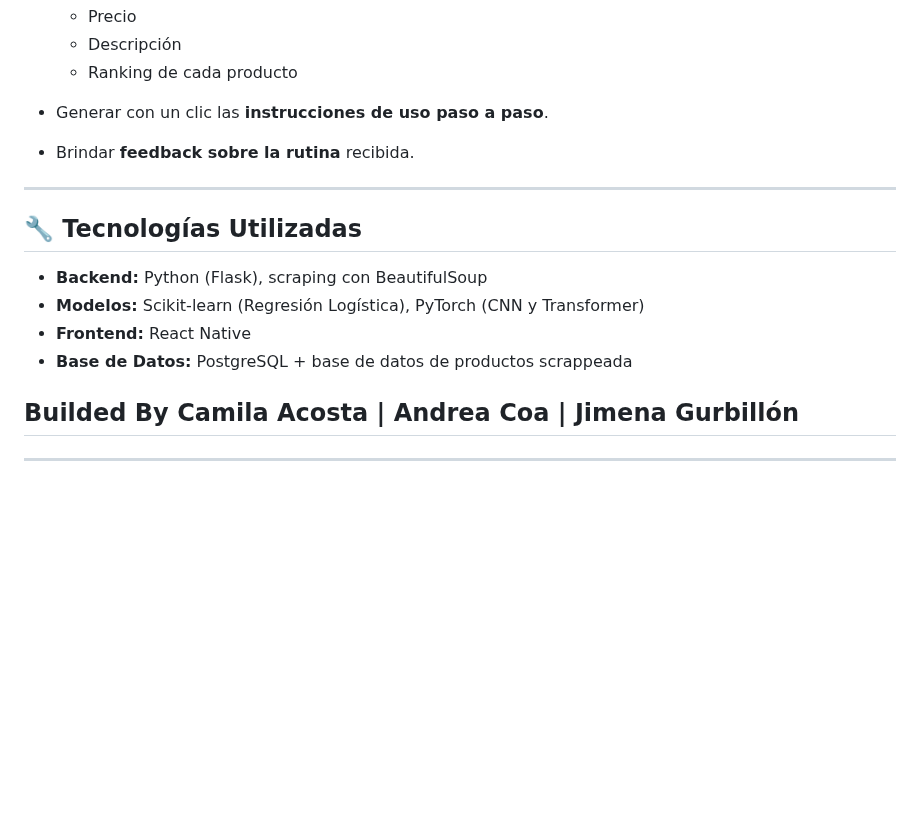
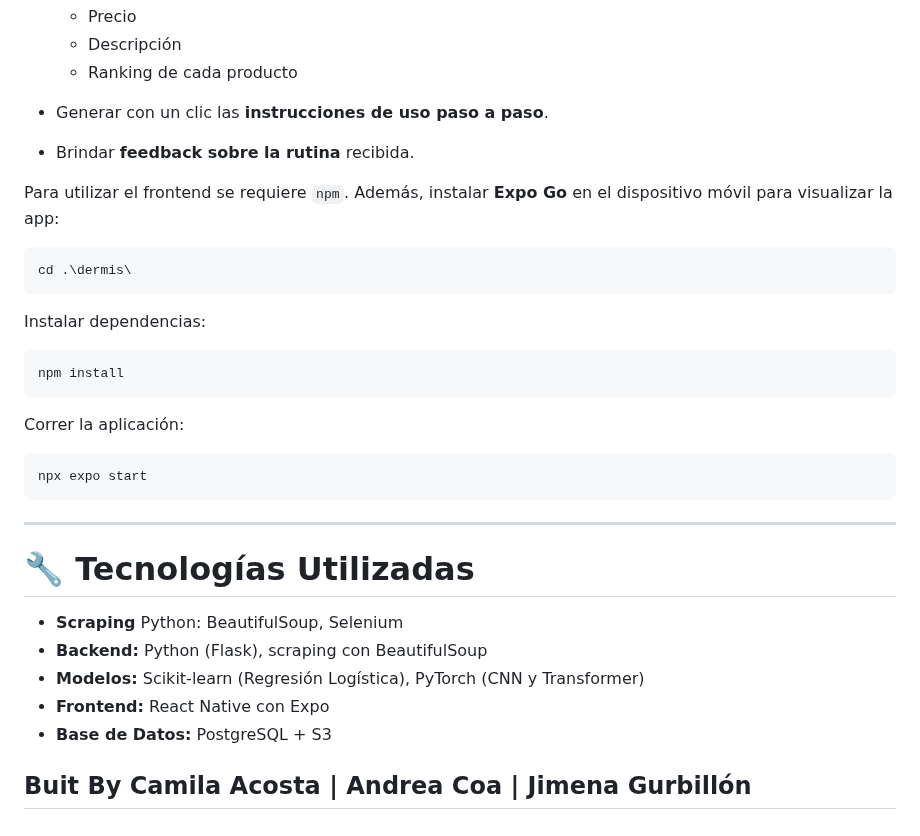
Before and after one commit to Andrea-Coa/dermis, a Markdown page: README.md, the part around one of its changes. Drawn GitHub-style; blank space fills up the shorter version.

````diff
--- a/README.md
+++ b/README.md
@@ -103,19 +175,34 @@ En la app, el usuario puede:
 * Generar con un clic las **instrucciones de uso paso a paso**.
 * Brindar **feedback sobre la rutina** recibida.
 
+Para utilizar el frontend se requiere ```npm```. Además, instalar **Expo Go** en el dispositivo móvil para visualizar la app:
+
+```{bash}
+cd .\dermis\
+```
+
+Instalar dependencias:
+
+```{bash}
+npm install
+```
+
+Correr la aplicación:
+
+```{bash}
+npx expo start
+```
+
 ---
 
-## 🔧 **Tecnologías Utilizadas**
+# 🔧 **Tecnologías Utilizadas**
 
+* **Scraping** Python: BeautifulSoup, Selenium
 * **Backend:** Python (Flask), scraping con BeautifulSoup
 * **Modelos:** Scikit-learn (Regresión Logística), PyTorch (CNN y Transformer)
-* **Frontend:** React Native
-* **Base de Datos:** PostgreSQL + base de datos de productos scrappeada
+* **Frontend:** React Native con Expo
+* **Base de Datos:** PostgreSQL + S3
 
 
 
-## **Builded By** Camila Acosta | Andrea Coa | Jimena Gurbillón
-
-
-
----
+## **Buit By** Camila Acosta | Andrea Coa | Jimena Gurbillón
````
Also changed, not shown: other parts of README.md (+75 -3 lines).
